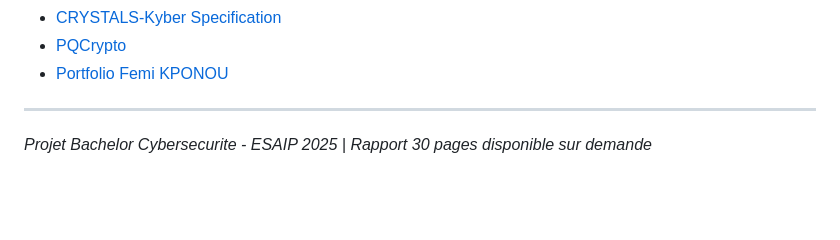
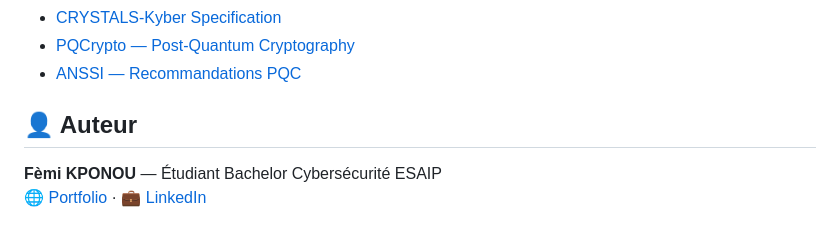
Before and after one commit to primaelkpfv/kyber512-pqc-implementation, a Markdown page: README.md, the part around one of its changes. GitHub-like rendering; blank space fills up the shorter version.

```diff
--- a/README.md
+++ b/README.md
@@ -103,6 +118,8 @@ kyber512-pqc-implementation/
 - [CRYSTALS-Kyber Specification](https://pq-crystals.org/kyber/)
-- [PQCrypto](https://pqcrypto.org)
-- [Portfolio Femi KPONOU](https://primaelkpfv.github.io)
+- [PQCrypto — Post-Quantum Cryptography](https://pqcrypto.org/)
+- [ANSSI — Recommandations PQC](https://www.ssi.gouv.fr/)
 
----
-*Projet Bachelor Cybersecurite - ESAIP 2025 | Rapport 30 pages disponible sur demande*
+## 👤 Auteur
+
+**Fèmi KPONOU** — Étudiant Bachelor Cybersécurité ESAIP
+🌐 [Portfolio](https://primaelkpfv.github.io) · 💼 [LinkedIn](https://linkedin.com/in/primaelkponou)
```
Also changed, not shown: other parts of README.md (+100 -85 lines).
